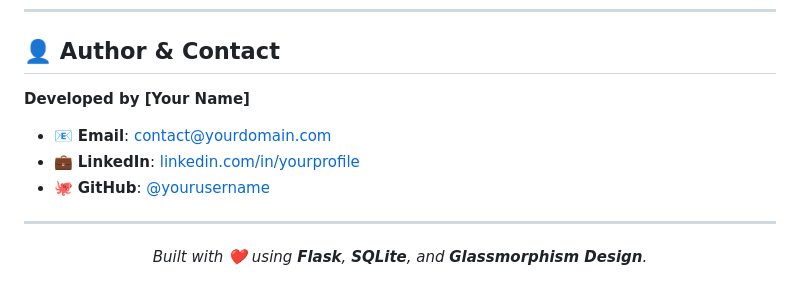
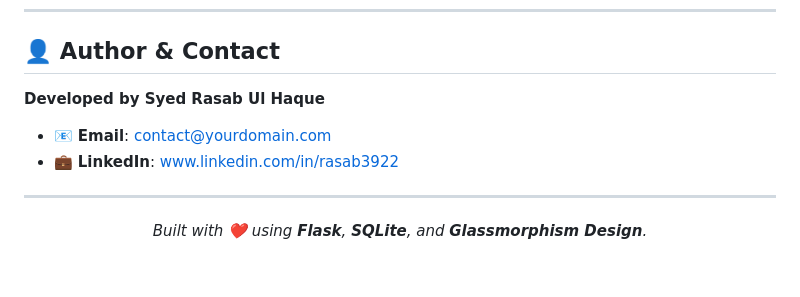
Before and after one commit to SyedRasab/Invoice-Management-System, a Markdown page: README.md, the part around the change. GitHub-like rendering.

Commit message:
docs: Update author information in README

```diff
--- a/README.md
+++ b/README.md
@@ -162,11 +162,10 @@ This project is licensed under the **MIT License**. You are free to use, modify,
 
 ## 👤 Author & Contact
 
-**Developed by [Your Name]**
+**Developed by Syed Rasab Ul Haque**
 
 *   📧 **Email**: contact@yourdomain.com
-*   💼 **LinkedIn**: [linkedin.com/in/yourprofile](https://linkedin.com/in/yourprofile)
-*   🐙 **GitHub**: [@yourusername](https://github.com/yourusername)
+*   💼 **LinkedIn**: [www.linkedin.com/in/rasab3922](https://www.linkedin.com/in/rasab3922)
 
 ---
 
```
